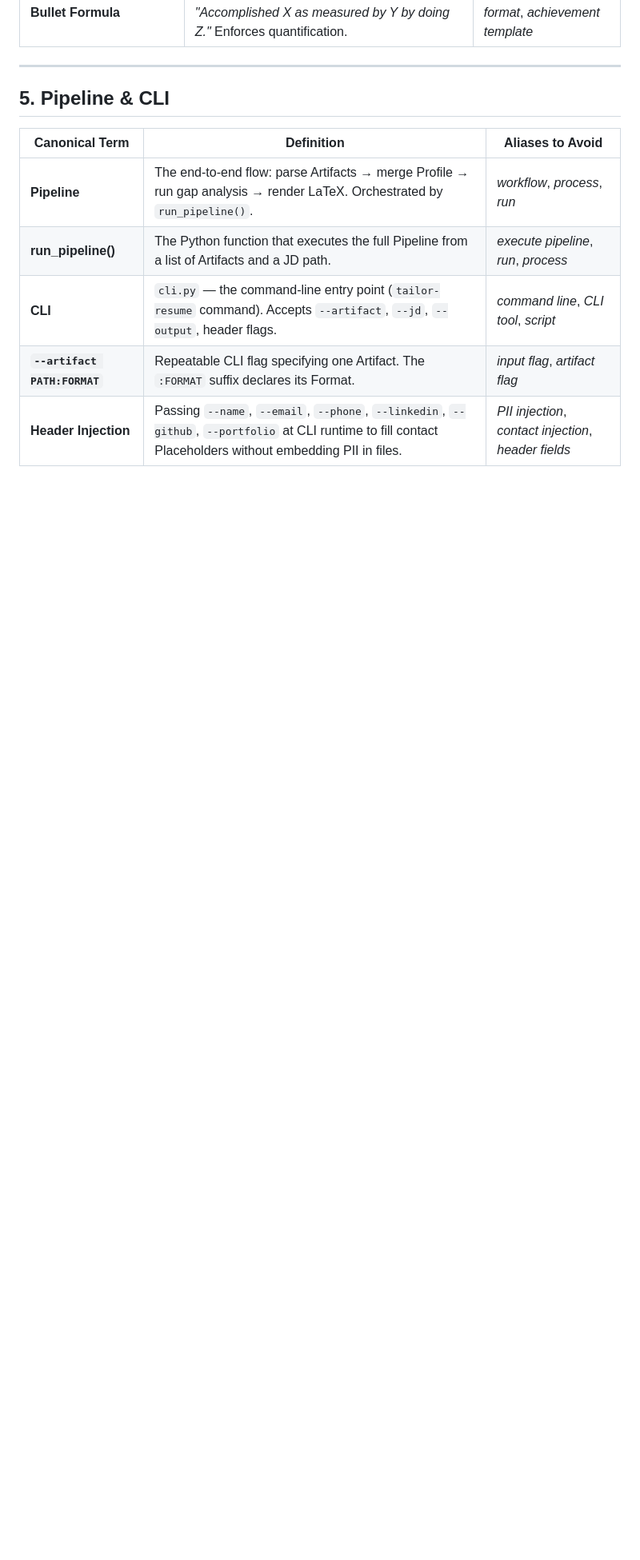
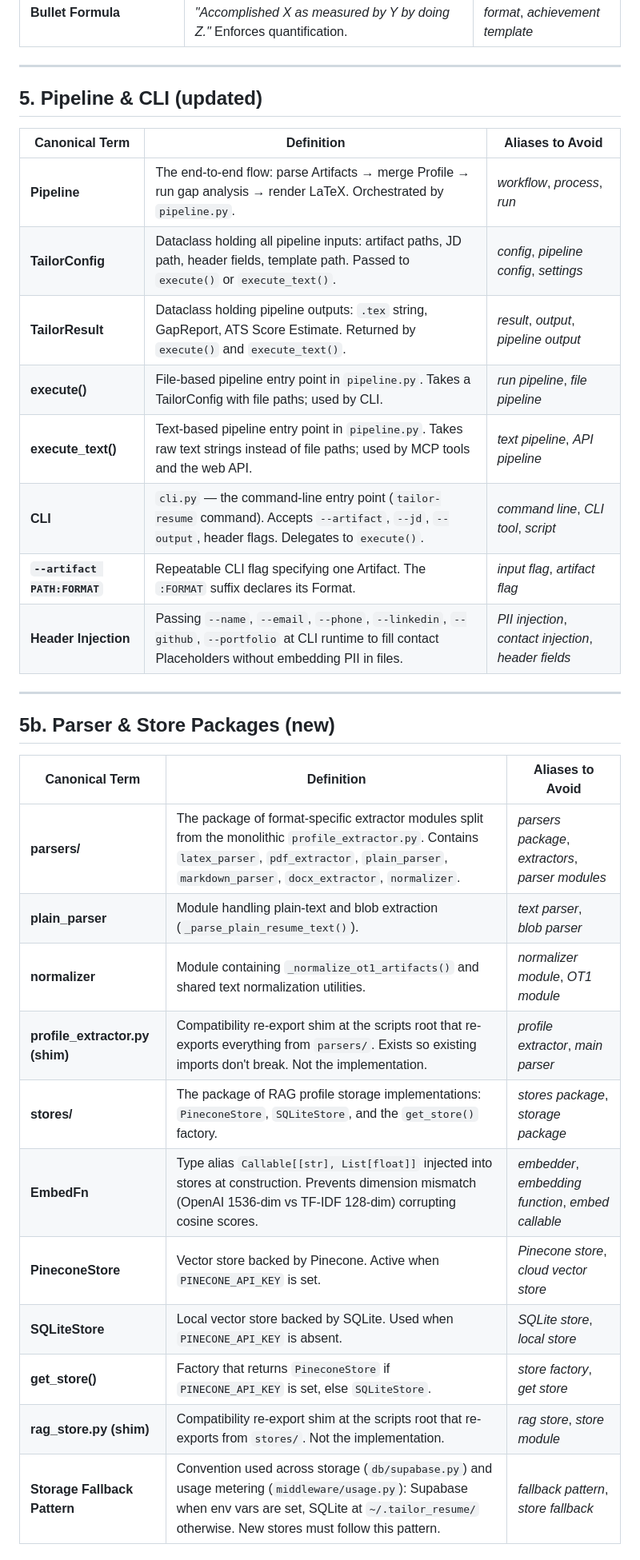
Before and after one commit to narendranathe/tailor-resume, a Markdown page: UBIQUITOUS_LANGUAGE.md, the part around one of its changes. Shown at 80% size. GitHub-like rendering; blank space fills up the shorter version.

```diff
--- a/UBIQUITOUS_LANGUAGE.md
+++ b/UBIQUITOUS_LANGUAGE.md
@@ -87,12 +87,34 @@
 
 ---
 
-## 5. Pipeline & CLI
+## 5. Pipeline & CLI (updated)
 
 | Canonical Term | Definition | Aliases to Avoid |
 |---|---|---|
-| **Pipeline** | The end-to-end flow: parse Artifacts → merge Profile → run gap analysis → render LaTeX. Orchestrated by `run_pipeline()`. | *workflow*, *process*, *run* |
-| **run\_pipeline()** | The Python function that executes the full Pipeline from a list of Artifacts and a JD path. | *execute pipeline*, *run*, *process* |
-| **CLI** | `cli.py` — the command-line entry point (`tailor-resume` command). Accepts `--artifact`, `--jd`, `--output`, header flags. | *command line*, *CLI tool*, *script* |
+| **Pipeline** | The end-to-end flow: parse Artifacts → merge Profile → run gap analysis → render LaTeX. Orchestrated by `pipeline.py`. | *workflow*, *process*, *run* |
+| **TailorConfig** | Dataclass holding all pipeline inputs: artifact paths, JD path, header fields, template path. Passed to `execute()` or `execute_text()`. | *config*, *pipeline config*, *settings* |
+| **TailorResult** | Dataclass holding pipeline outputs: `.tex` string, GapReport, ATS Score Estimate. Returned by `execute()` and `execute_text()`. | *result*, *output*, *pipeline output* |
+| **execute()** | File-based pipeline entry point in `pipeline.py`. Takes a TailorConfig with file paths; used by CLI. | *run pipeline*, *file pipeline* |
+| **execute\_text()** | Text-based pipeline entry point in `pipeline.py`. Takes raw text strings instead of file paths; used by MCP tools and the web API. | *text pipeline*, *API pipeline* |
+| **CLI** | `cli.py` — the command-line entry point (`tailor-resume` command). Accepts `--artifact`, `--jd`, `--output`, header flags. Delegates to `execute()`. | *command line*, *CLI tool*, *script* |
 | **`--artifact PATH:FORMAT`** | Repeatable CLI flag specifying one Artifact. The `:FORMAT` suffix declares its Format. | *input flag*, *artifact flag* |
 | **Header Injection** | Passing `--name`, `--email`, `--phone`, `--linkedin`, `--github`, `--portfolio` at CLI runtime to fill contact Placeholders without embedding PII in files. | *PII injection*, *contact injection*, *header fields* |
+
+---
+
+## 5b. Parser & Store Packages (new)
+
+| Canonical Term | Definition | Aliases to Avoid |
+|---|---|---|
+| **parsers/** | The package of format-specific extractor modules split from the monolithic `profile_extractor.py`. Contains `latex_parser`, `pdf_extractor`, `plain_parser`, `markdown_parser`, `docx_extractor`, `normalizer`. | *parsers package*, *extractors*, *parser modules* |
+| **plain\_parser** | Module handling plain-text and blob extraction (`_parse_plain_resume_text()`). | *text parser*, *blob parser* |
+| **normalizer** | Module containing `_normalize_ot1_artifacts()` and shared text normalization utilities. | *normalizer module*, *OT1 module* |
+| **profile\_extractor.py (shim)** | Compatibility re-export shim at the scripts root that re-exports everything from `parsers/`. Exists so existing imports don't break. Not the implementation. | *profile extractor*, *main parser* |
+| **stores/** | The package of RAG profile storage implementations: `PineconeStore`, `SQLiteStore`, and the `get_store()` factory. | *stores package*, *storage package* |
+| **EmbedFn** | Type alias `Callable[[str], List[float]]` injected into stores at construction. Prevents dimension mismatch (OpenAI 1536-dim vs TF-IDF 128-dim) corrupting cosine scores. | *embedder*, *embedding function*, *embed callable* |
+| **PineconeStore** | Vector store backed by Pinecone. Active when `PINECONE_API_KEY` is set. | *Pinecone store*, *cloud vector store* |
+| **SQLiteStore** | Local vector store backed by SQLite. Used when `PINECONE_API_KEY` is absent. | *SQLite store*, *local store* |
+| **get\_store()** | Factory that returns `PineconeStore` if `PINECONE_API_KEY` is set, else `SQLiteStore`. | *store factory*, *get store* |
+| **rag\_store.py (shim)** | Compatibility re-export shim at the scripts root that re-exports from `stores/`. Not the implementation. | *rag store*, *store module* |
+| **Storage Fallback Pattern** | Convention used across storage (`db/supabase.py`) and usage metering (`middleware/usage.py`): Supabase when env vars are set, SQLite at `~/.tailor_resume/` otherwise. New stores must follow this pattern. | *fallback pattern*, *store fallback* |
+
```
Also changed, not shown: other parts of UBIQUITOUS_LANGUAGE.md (+13 -1 lines), CLAUDE.md (added, +113 -0 lines).
